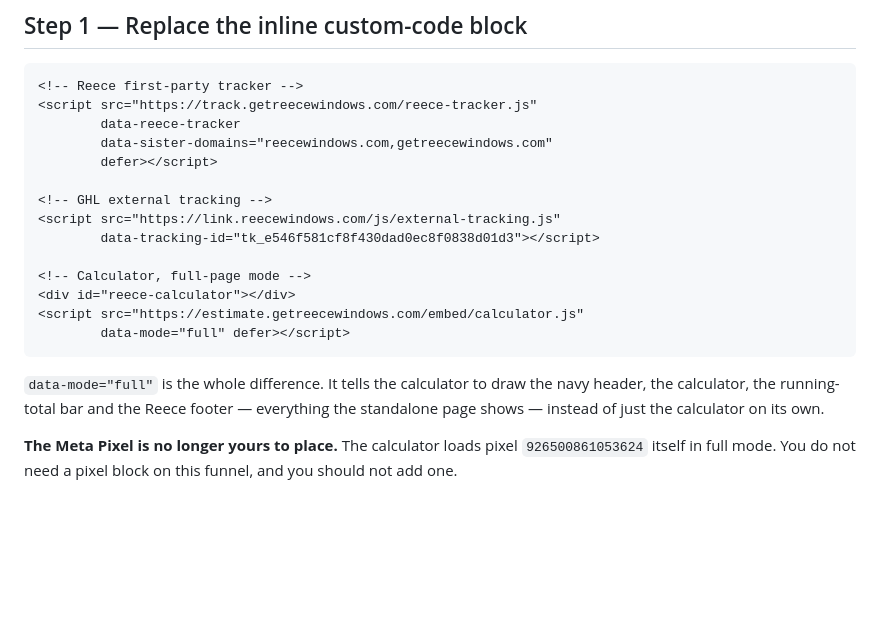
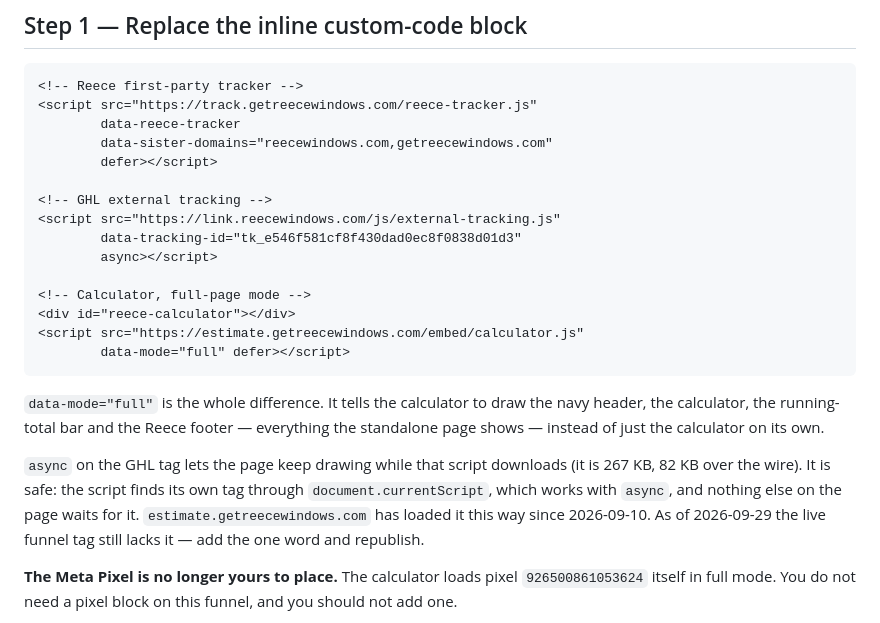
Before and after one commit to mrichard33/window-calculator, a Markdown page: docs/FUNNEL-EMBED.md, the part around the change. Drawn GitHub-style; blank space fills up the shorter version.

Commit message:
docs(funnel): load the GHL tracking tag async
The funnel snippet loaded external-tracking.js (82 KB over the wire)
without async, so the page stopped drawing until it had downloaded and
run. The script finds its own tag via document.currentScript, which
works with async, and nothing waits on it. The standalone page has
loaded it async since 2026-09-10. Checked live on 2026-09-29: the funnel
tag still lacks it.

Co-Authored-By: Claude Opus 5.5 <noreply@anthropic.com>
Claude-Session: https://claude.ai/code/session_01WnjJPTCq2bbdTGfvJKEWpC

```diff
--- a/docs/FUNNEL-EMBED.md
+++ b/docs/FUNNEL-EMBED.md
@@ -47,7 +47,8 @@ bar directly and its cookies stay first-party.
 
 <!-- GHL external tracking -->
 <script src="https://link.reecewindows.com/js/external-tracking.js"
-        data-tracking-id="tk_e546f581cf8f430dad0ec8f0838d01d3"></script>
+        data-tracking-id="tk_e546f581cf8f430dad0ec8f0838d01d3"
+        async></script>
 
 <!-- Calculator, full-page mode -->
 <div id="reece-calculator"></div>
@@ -59,6 +60,13 @@ bar directly and its cookies stay first-party.
 navy header, the calculator, the running-total bar and the Reece footer —
 everything the standalone page shows — instead of just the calculator on its
 own.
+
+`async` on the GHL tag lets the page keep drawing while that script downloads
+(it is 267 KB, 82 KB over the wire). It is safe: the script finds its own tag
+through `document.currentScript`, which works with `async`, and nothing else on
+the page waits for it. `estimate.getreecewindows.com` has loaded it this way
+since 2026-09-10. As of 2026-09-29 the live funnel tag still lacks it — add the
+one word and republish.
 
 **The Meta Pixel is no longer yours to place.** The calculator loads pixel
 `926500861053624` itself in full mode. You do not need a pixel block on this
```
